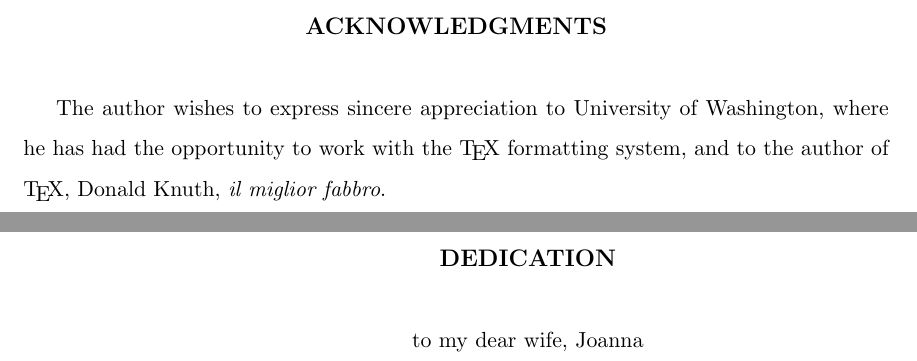
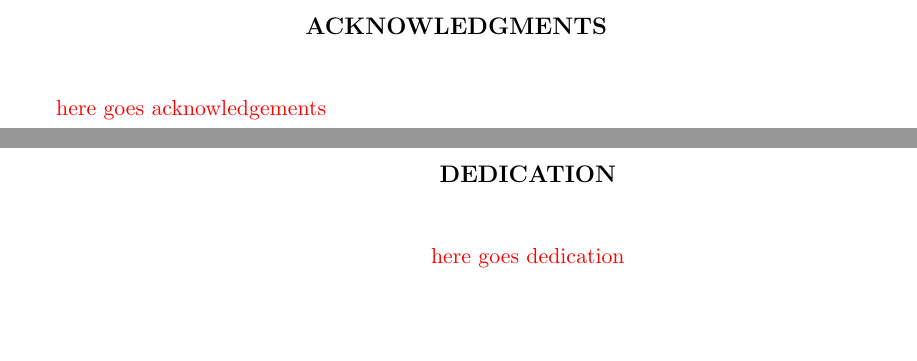
Before and after one commit to dhalperi/thesis, a LaTeX thesis (uwthesis.tex, which reads acknowledgments.tex, dedication.tex): two parts of pages 14 and 15 of 19, joined at a grey line, cut so that both start at the same text, the shorter picture padded with empty space. Compiled offline with pdfLaTeX.

Commit message:
remove more jim fox stuff
Signed-off-by: Daniel Halperin <dhalperi@cs.washington.edu>

```diff
--- a/acknowledgments.tex
+++ b/acknowledgments.tex
@@ -1,8 +1,5 @@
 \acknowledgments{% \vskip2pc
   % {\narrower\noindent
-  The author wishes to express sincere appreciation to
-  University of Washington, where he has had the opportunity
-  to work with the \TeX\ formatting system,
-  and to the author of \TeX, Donald Knuth, {\it il miglior fabbro}.
+  \textcolor{red}{here goes acknowledgements}
   % \par}
 }
--- a/dedication.tex
+++ b/dedication.tex
@@ -1 +1 @@
-\dedication{\begin{center}to my dear wife, Joanna\end{center}}
+\dedication{\begin{center}\textcolor{red}{here goes dedication}\end{center}}
```
Also changed, not shown: abstract.tex (+1 -1 lines).
